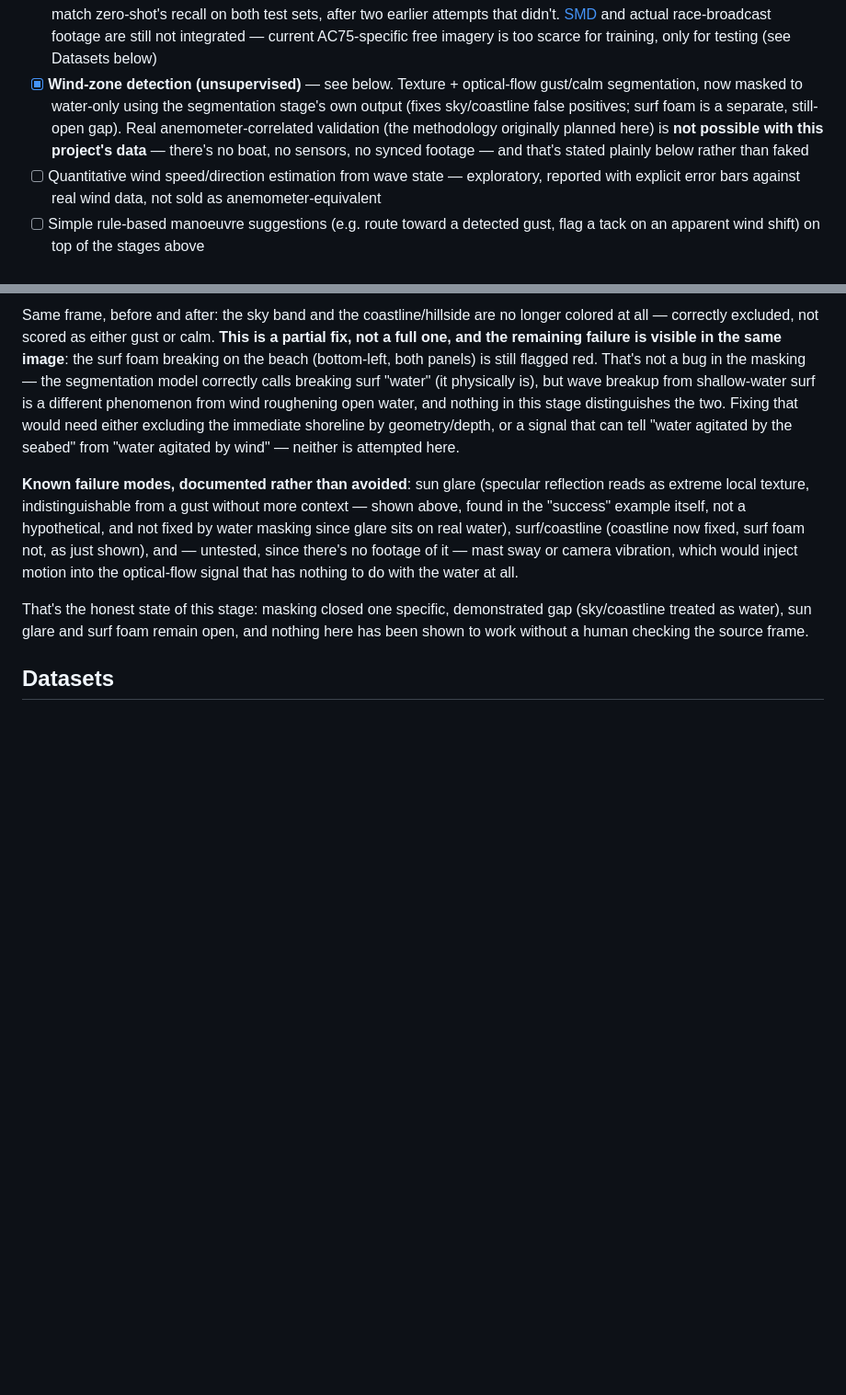
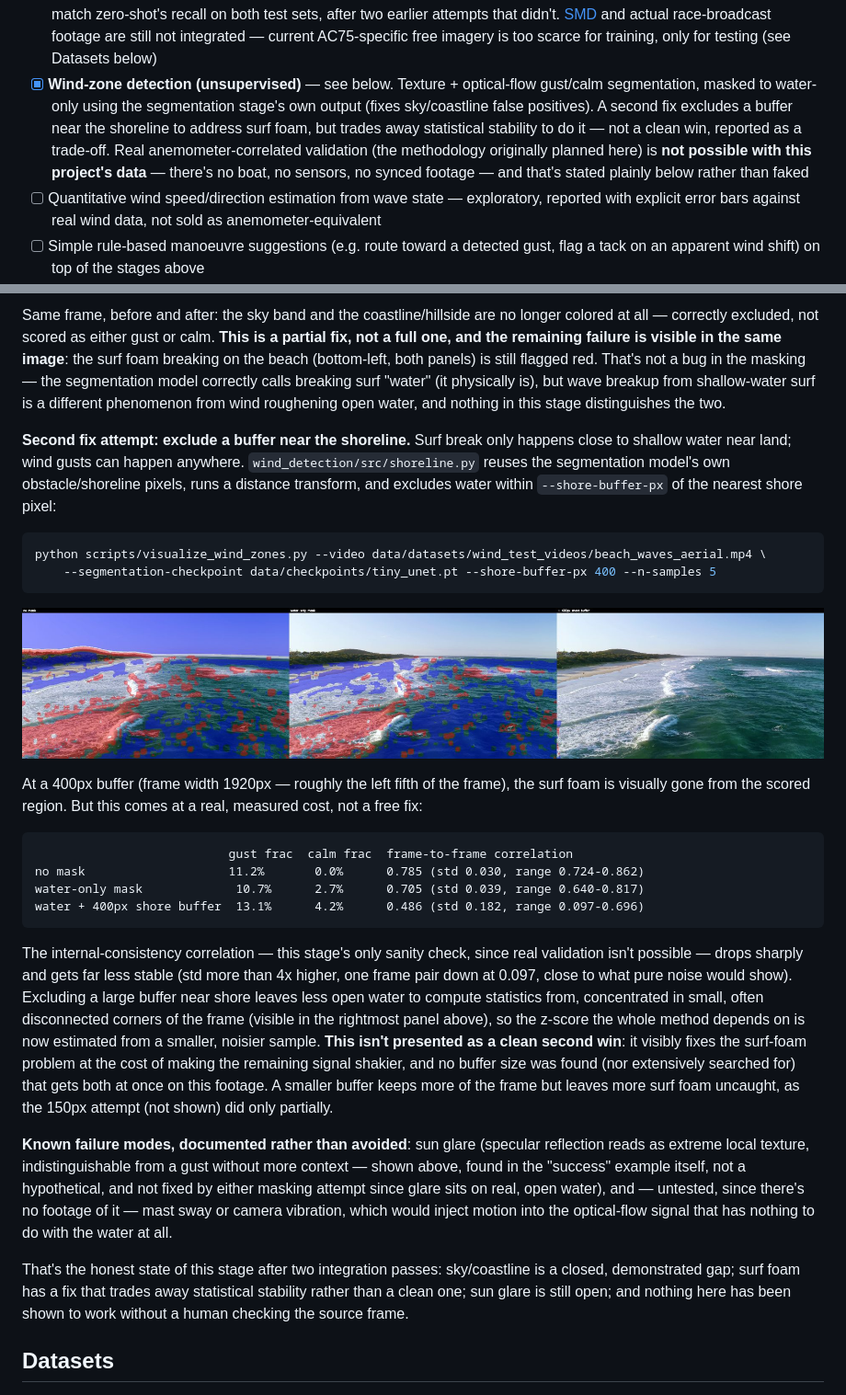
Before and after one commit to sebamereu/maritime-vision-suite, a Markdown page: README.md, 2 parts joined by grey strips. Shown at 92% size. GitHub-like rendering; pictures changed too: docs/examples/wind_zone_shore_buffer_comparison.jpg (added); blank space fills up the shorter version.

````diff
--- a/README.md
+++ b/README.md
@@ -36,13 +36,15 @@ point.
   AC75-specific free imagery is too scarce for training, only for
   testing (see Datasets below)
 - [x] **Wind-zone detection (unsupervised)** — see below. Texture +
-  optical-flow gust/calm segmentation, now masked to water-only using
-  the segmentation stage's own output (fixes sky/coastline false
-  positives; surf foam is a separate, still-open gap). Real
-  anemometer-correlated validation (the methodology originally planned
-  here) is **not possible with this project's data** — there's no
-  boat, no sensors, no synced footage — and that's stated plainly
-  below rather than faked
+  optical-flow gust/calm segmentation, masked to water-only using the
+  segmentation stage's own output (fixes sky/coastline false
+  positives). A second fix excludes a buffer near the shoreline to
+  address surf foam, but trades away statistical stability to do it —
+  not a clean win, reported as a trade-off. Real anemometer-correlated
+  validation (the methodology originally planned here) is **not
+  possible with this project's data** — there's no boat, no sensors,
+  no synced footage — and that's stated plainly below rather than
+  faked
 - [ ] Quantitative wind speed/direction estimation from wave state —
   exploratory, reported with explicit error bars against real wind data,
   not sold as anemometer-equivalent
@@ -553,25 +555,60 @@ breaking on the beach (bottom-left, both panels) is still flagged red.
 That's not a bug in the masking — the segmentation model correctly
 calls breaking surf "water" (it physically is), but wave breakup from
 shallow-water surf is a different phenomenon from wind roughening open
-water, and nothing in this stage distinguishes the two. Fixing that
-would need either excluding the immediate shoreline by geometry/depth,
-or a signal that can tell "water agitated by the seabed" from "water
-agitated by wind" — neither is attempted here.
+water, and nothing in this stage distinguishes the two.
+
+**Second fix attempt: exclude a buffer near the shoreline.** Surf break
+only happens close to shallow water near land; wind gusts can happen
+anywhere. `wind_detection/src/shoreline.py` reuses the segmentation
+model's own obstacle/shoreline pixels, runs a distance transform, and
+excludes water within `--shore-buffer-px` of the nearest shore pixel:
+
+```bash
+python scripts/visualize_wind_zones.py --video data/datasets/wind_test_videos/beach_waves_aerial.mp4 \
+    --segmentation-checkpoint data/checkpoints/tiny_unet.pt --shore-buffer-px 400 --n-samples 5
+```
+
+![three-way comparison: no mask, water mask, shore buffer](docs/examples/wind_zone_shore_buffer_comparison.jpg)
+
+At a 400px buffer (frame width 1920px — roughly the left fifth of the
+frame), the surf foam is visually gone from the scored region. But
+this comes at a real, measured cost, not a free fix:
+
+```
+                           gust frac  calm frac  frame-to-frame correlation
+no mask                    11.2%       0.0%      0.785 (std 0.030, range 0.724-0.862)
+water-only mask             10.7%      2.7%      0.705 (std 0.039, range 0.640-0.817)
+water + 400px shore buffer  13.1%      4.2%      0.486 (std 0.182, range 0.097-0.696)
+```
+
+The internal-consistency correlation — this stage's only sanity check,
+since real validation isn't possible — drops sharply and gets far less
+stable (std more than 4x higher, one frame pair down at 0.097, close
+to what pure noise would show). Excluding a large buffer near shore
+leaves less open water to compute statistics from, concentrated in
+small, often disconnected corners of the frame (visible in the
+rightmost panel above), so the z-score the whole method depends on is
+now estimated from a smaller, noisier sample. **This isn't presented
+as a clean second win**: it visibly fixes the surf-foam problem at the
+cost of making the remaining signal shakier, and no buffer size was
+found (nor extensively searched for) that gets both at once on this
+footage. A smaller buffer keeps more of the frame but leaves more surf
+foam uncaught, as the 150px attempt (not shown) did only partially.
 
 **Known failure modes, documented rather than avoided**: sun glare
 (specular reflection reads as extreme local texture, indistinguishable
 from a gust without more context — shown above, found in the
-"success" example itself, not a hypothetical, and not fixed by water
-masking since glare sits on real water), surf/coastline (coastline now
-fixed, surf foam not, as just shown), and — untested, since there's no
-footage of it — mast sway or camera vibration, which would inject
-motion into the optical-flow signal that has nothing to do with the
-water at all.
+"success" example itself, not a hypothetical, and not fixed by either
+masking attempt since glare sits on real, open water), and —
+untested, since there's no footage of it — mast sway or camera
+vibration, which would inject motion into the optical-flow signal that
+has nothing to do with the water at all.
 
-That's the honest state of this stage: masking closed one specific,
-demonstrated gap (sky/coastline treated as water), sun glare and surf
-foam remain open, and nothing here has been shown to work without a
-human checking the source frame.
+That's the honest state of this stage after two integration passes:
+sky/coastline is a closed, demonstrated gap; surf foam has a fix that
+trades away statistical stability rather than a clean one; sun glare
+is still open; and nothing here has been shown to work without a human
+checking the source frame.
 
 ## Datasets
 
````
Also changed, not shown: 5 other files.
